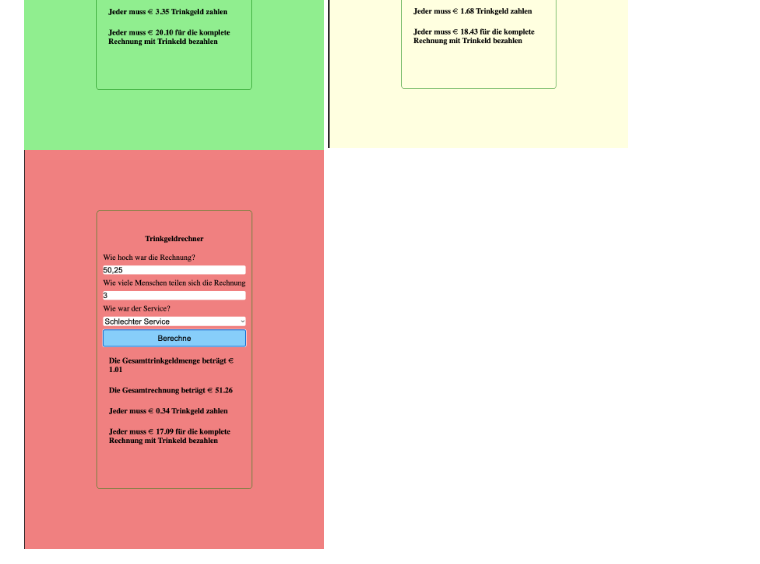
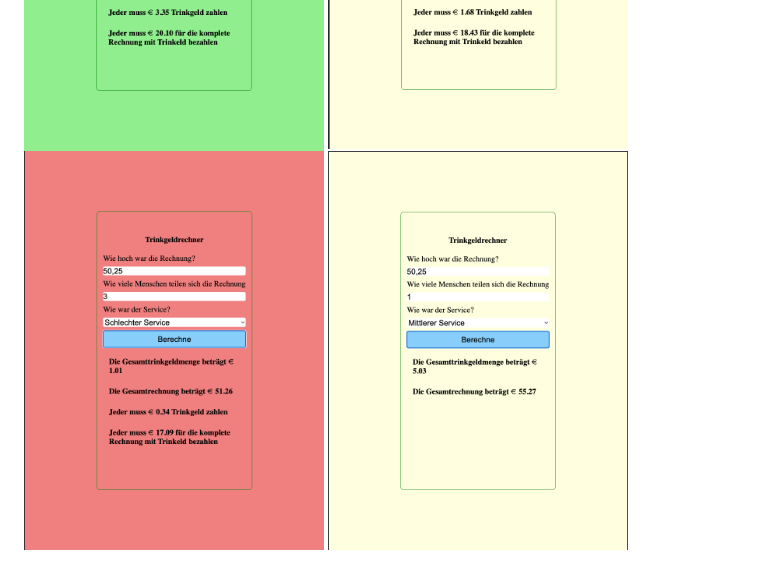
Before and after one commit to MariaRiosNavarro/tip-calculator, a Markdown page: README.md, the part around the change. GitHub-like rendering; pictures changed too: assets/img/onlyone.png (added).

Commit message:
add 1 foto

```diff
--- a/README.md
+++ b/README.md
@@ -12,4 +12,5 @@
 <img src="./assets/img/green.png"  width ="300px" alt="pic">
 <img src="./assets/img/yellow.png"  width ="300px" alt="pic">
 <img src="./assets/img/red.png"  width ="300px" alt="pic">
+<img src="./assets/img/onlyone.png"  width ="300px" alt="pic">
 <div>
```
